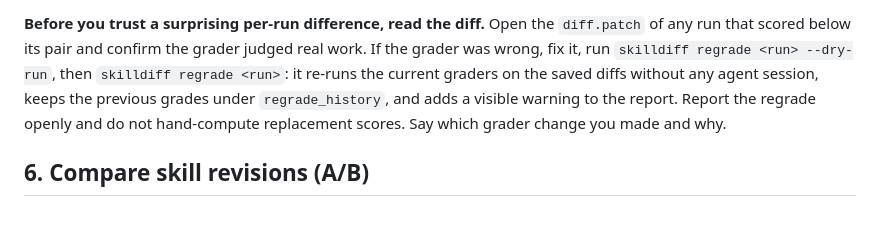
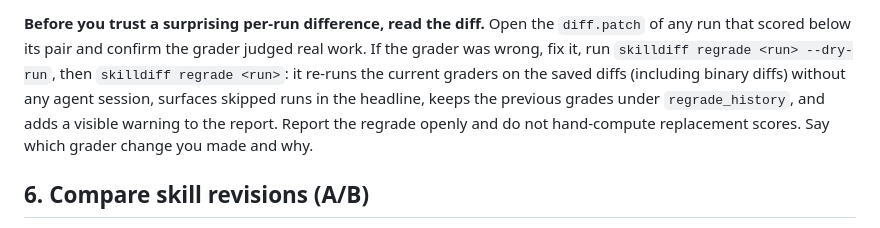
Before and after one commit to karangattu/skilldiff, a Markdown page: skills/skilldiff/SKILL.md, the part around one of its changes. Drawn GitHub-style.

```diff
--- a/skills/skilldiff/SKILL.md
+++ b/skills/skilldiff/SKILL.md
@@ -308,8 +310,9 @@ commands: `skilldiff results --markdown` prints a Markdown summary for a PR, and
 **Before you trust a surprising per-run difference, read the diff.** Open the
 `diff.patch` of any run that scored below its pair and confirm the grader judged real
 work. If the grader was wrong, fix it, run `skilldiff regrade <run> --dry-run`, then
-`skilldiff regrade <run>`: it re-runs the current graders on the saved diffs without
-any agent session, keeps the previous grades under `regrade_history`, and adds a
+`skilldiff regrade <run>`: it re-runs the current graders on the saved diffs
+(including binary diffs) without any agent session, surfaces skipped runs in the
+headline, keeps the previous grades under `regrade_history`, and adds a
 visible warning to the report. Report the regrade openly and do not hand-compute
 replacement scores. Say which grader change you made and why.
 
```
Also changed, not shown: other parts of skills/skilldiff/SKILL.md (+15 -11 lines), 1 other file.
